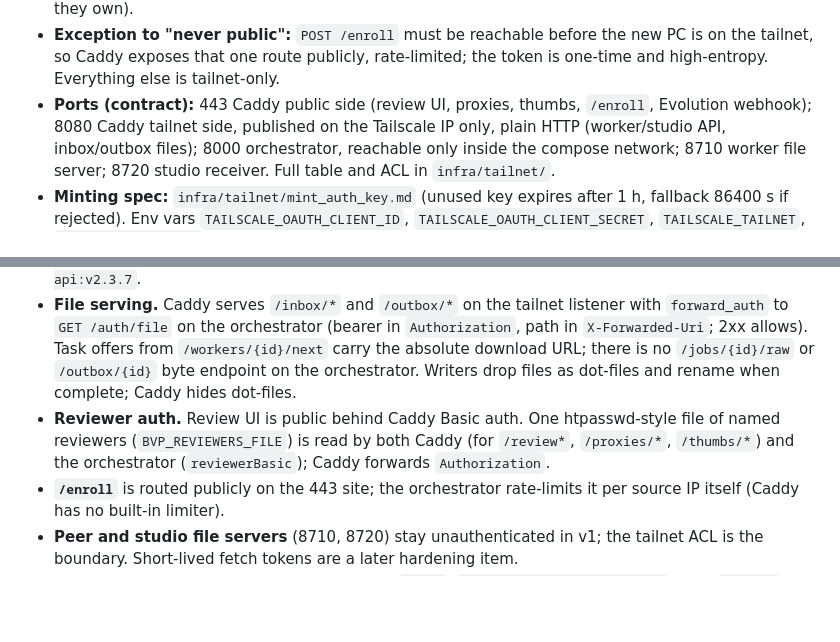
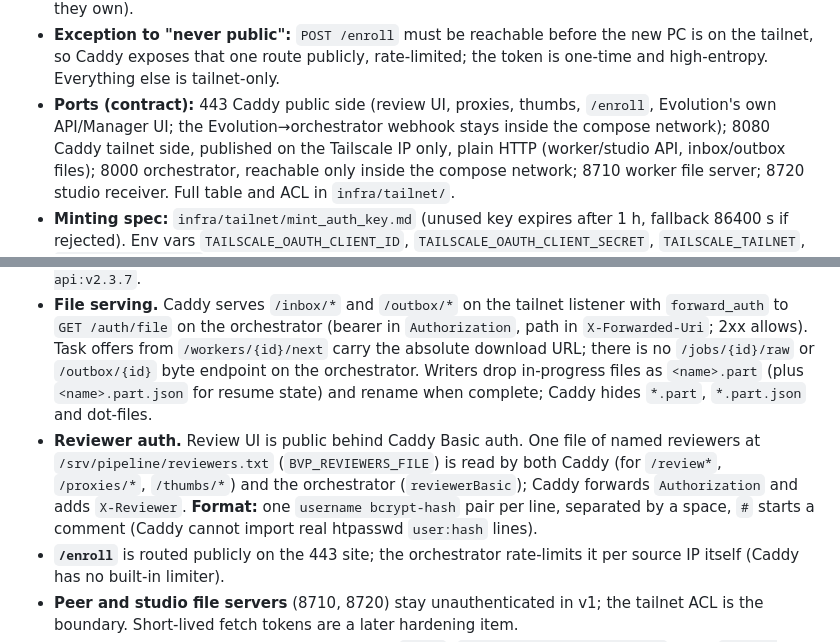
Before and after one commit to jbresolin/baja-video-pipeline, a Markdown page: docs/design.md, 2 parts joined by grey strips. GitHub-like rendering; blank space fills up the shorter version.

Commit message:
docs: reviewers file format, internal webhook, .part naming (PR #2 review)
Co-Authored-By: Claude Fable 5.1 <noreply@anthropic.com>
Claude-Session: https://claude.ai/code/session_014ELXuZPrx5HdEneCGnFCoR

```diff
--- a/docs/design.md
+++ b/docs/design.md
@@ -127,7 +127,8 @@ received → proxy_ready → awaiting_review → ready → claimed (lease) → u
   rate-limited; the token is one-time and high-entropy. Everything else is
   tailnet-only.
 * **Ports (contract):** 443 Caddy public side (review UI, proxies, thumbs,
-  `/enroll`, Evolution webhook); 8080 Caddy tailnet side, published on the
+  `/enroll`, Evolution's own API/Manager UI; the Evolution→orchestrator
+  webhook stays inside the compose network); 8080 Caddy tailnet side, published on the
   Tailscale IP only, plain HTTP (worker/studio API, inbox/outbox files);
   8000 orchestrator, reachable only inside the compose network; 8710 worker
   file server; 8720 studio receiver. Full table and ACL in `infra/tailnet/`.
@@ -229,12 +230,16 @@ PRs. Where a PR disagrees with this section, this section wins.
   (bearer in `Authorization`, path in `X-Forwarded-Uri`; 2xx allows).
   Task offers from `/workers/{id}/next` carry the absolute download URL;
   there is no `/jobs/{id}/raw` or `/outbox/{id}` byte endpoint on the
-  orchestrator. Writers drop files as dot-files and rename when complete;
-  Caddy hides dot-files.
-* **Reviewer auth.** Review UI is public behind Caddy Basic auth. One
-  htpasswd-style file of named reviewers (`BVP_REVIEWERS_FILE`) is read by
-  both Caddy (for `/review*`, `/proxies/*`, `/thumbs/*`) and the
-  orchestrator (`reviewerBasic`); Caddy forwards `Authorization`.
+  orchestrator. Writers drop in-progress files as `<name>.part` (plus
+  `<name>.part.json` for resume state) and rename when complete; Caddy hides
+  `*.part`, `*.part.json` and dot-files.
+* **Reviewer auth.** Review UI is public behind Caddy Basic auth. One file
+  of named reviewers at `/srv/pipeline/reviewers.txt` (`BVP_REVIEWERS_FILE`)
+  is read by both Caddy (for `/review*`, `/proxies/*`, `/thumbs/*`) and the
+  orchestrator (`reviewerBasic`); Caddy forwards `Authorization` and adds
+  `X-Reviewer`. **Format:** one `username bcrypt-hash` pair per line,
+  separated by a space, `#` starts a comment (Caddy cannot import real
+  htpasswd `user:hash` lines).
 * **`/enroll`** is routed publicly on the 443 site; the orchestrator
   rate-limits it per source IP itself (Caddy has no built-in limiter).
 * **Peer and studio file servers** (8710, 8720) stay unauthenticated in v1;
```
